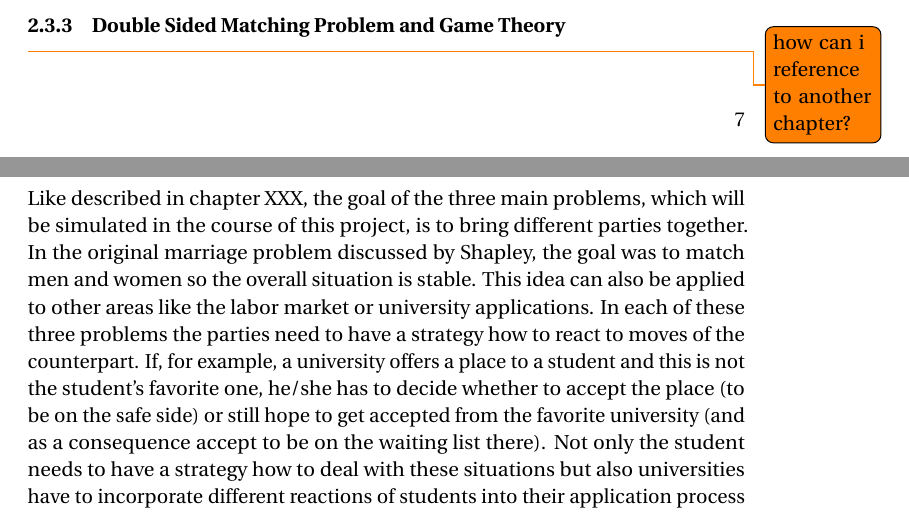
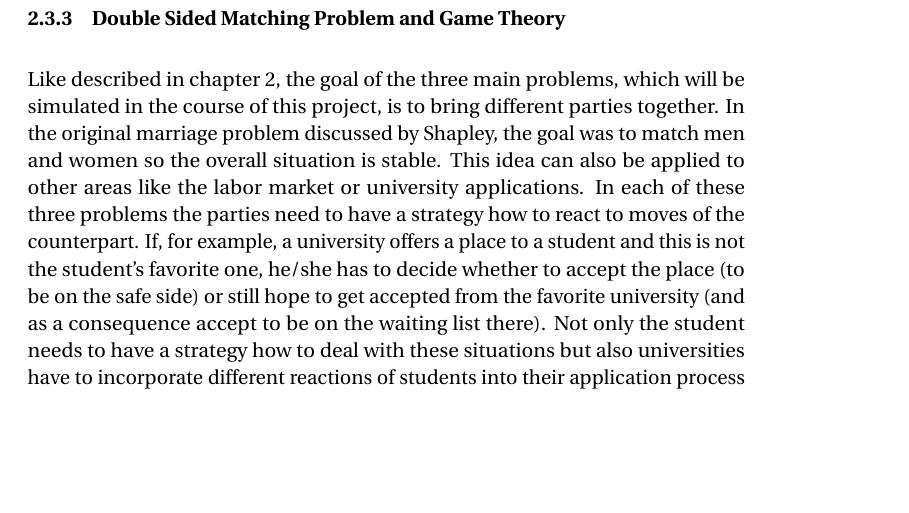
Before and after one commit to e0725439/ac.at.tuwien.ss2016.aep, a LaTeX document (Report/report.tex, which reads Report/theory.tex): two parts of pages 8 and 9 of 19 before the commit and part of page 9 of 19 after it, the two joined at a grey line, cut so that both start at the same text, the shorter picture padded with empty space. Compiled offline with pdfLaTeX.

Commit message:
reference, citation

```diff
--- a/Report/theory.tex
+++ b/Report/theory.tex
@@ -122,8 +122,7 @@ The positive result for the providers was, that the 700-MHz frequency parts were
 
 \subsubsection{Double Sided Matching Problem and Game Theory}
 
-\todo{how can i reference to another chapter?}
-Like described in chapter XXX, the goal of the three main problems, which will be simulated in the course of this project, is to bring different parties together.
+Like described in chapter \ref{theory}, the goal of the three main problems, which will be simulated in the course of this project, is to bring different parties together.
 In the original marriage problem discussed by Shapley, the goal was to match men and women so the overall situation is stable.
 This idea can also be applied to other areas like the labor market or university applications.
 In each of these three problems the parties need to have a strategy how to react to moves of the counterpart.
```
Also changed, not shown: Report/report.pdf, Report/theory.tex (2 more changed lines).
